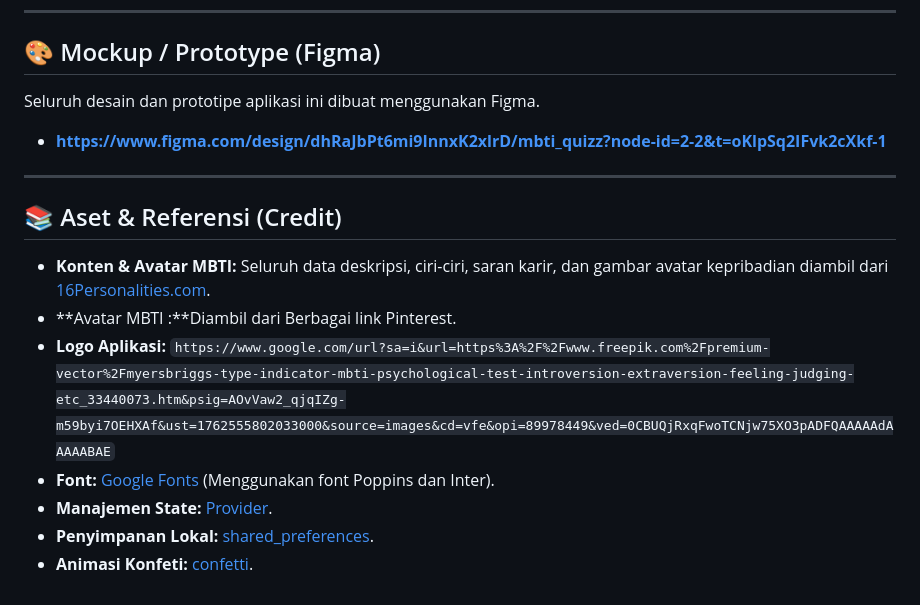
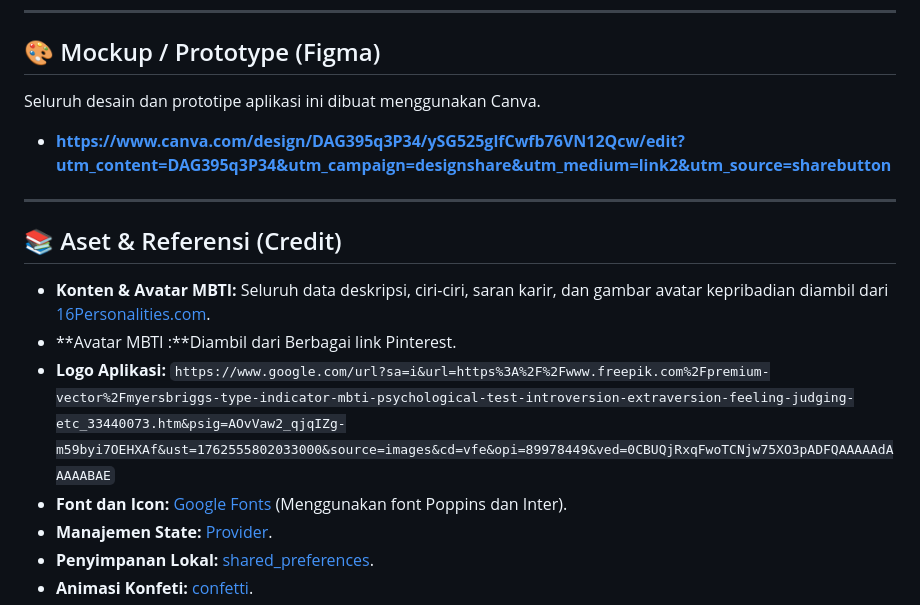
Before and after one commit to AlbertSanggam-231401034/UTS-Pemmob-Lab-PM1, a Markdown page: README.md, the part around the change. Rendered like a GitHub page.

Commit message:
docs: Memperbarui Readme.md

```diff
--- a/README.md
+++ b/README.md
@@ -44,9 +44,9 @@ Pengguna dapat memasukkan nama, memilih gender (untuk avatar), menjawab 20 perta
 
 ## 🎨 Mockup / Prototype (Figma)
 
-Seluruh desain dan prototipe aplikasi ini dibuat menggunakan Figma.
+Seluruh desain dan prototipe aplikasi ini dibuat menggunakan Canva.
 
-* **https://www.figma.com/design/dhRaJbPt6mi9InnxK2xlrD/mbti_quizz?node-id=2-2&t=oKlpSq2IFvk2cXkf-1**
+* **https://www.canva.com/design/DAG395q3P34/ySG525glfCwfb76VN12Qcw/edit?utm_content=DAG395q3P34&utm_campaign=designshare&utm_medium=link2&utm_source=sharebutton**
 
 ---
 
@@ -55,7 +55,7 @@ Seluruh desain dan prototipe aplikasi ini dibuat menggunakan Figma.
 * **Konten & Avatar MBTI:** Seluruh data deskripsi, ciri-ciri, saran karir, dan gambar avatar kepribadian diambil dari [16Personalities.com](https://www.16personalities.com/id/tipe-kepribadian).
 * **Avatar MBTI :**Diambil dari Berbagai link Pinterest.
 * **Logo Aplikasi:** `https://www.google.com/url?sa=i&url=https%3A%2F%2Fwww.freepik.com%2Fpremium-vector%2Fmyersbriggs-type-indicator-mbti-psychological-test-introversion-extraversion-feeling-judging-etc_33440073.htm&psig=AOvVaw2_qjqIZg-m59byi7OEHXAf&ust=1762555802033000&source=images&cd=vfe&opi=89978449&ved=0CBUQjRxqFwoTCNjw75XO3pADFQAAAAAdAAAAABAE`
-* **Font:** [Google Fonts](https://fonts.google.com/) (Menggunakan font Poppins dan Inter).
+* **Font dan Icon:** [Google Fonts](https://fonts.google.com/) (Menggunakan font Poppins dan Inter).
 * **Manajemen State:** [Provider](https://pub.dev/packages/provider).
 * **Penyimpanan Lokal:** [shared_preferences](https://pub.dev/packages/shared_preferences).
 * **Animasi Konfeti:** [confetti](https://pub.dev/packages/confetti).
```
